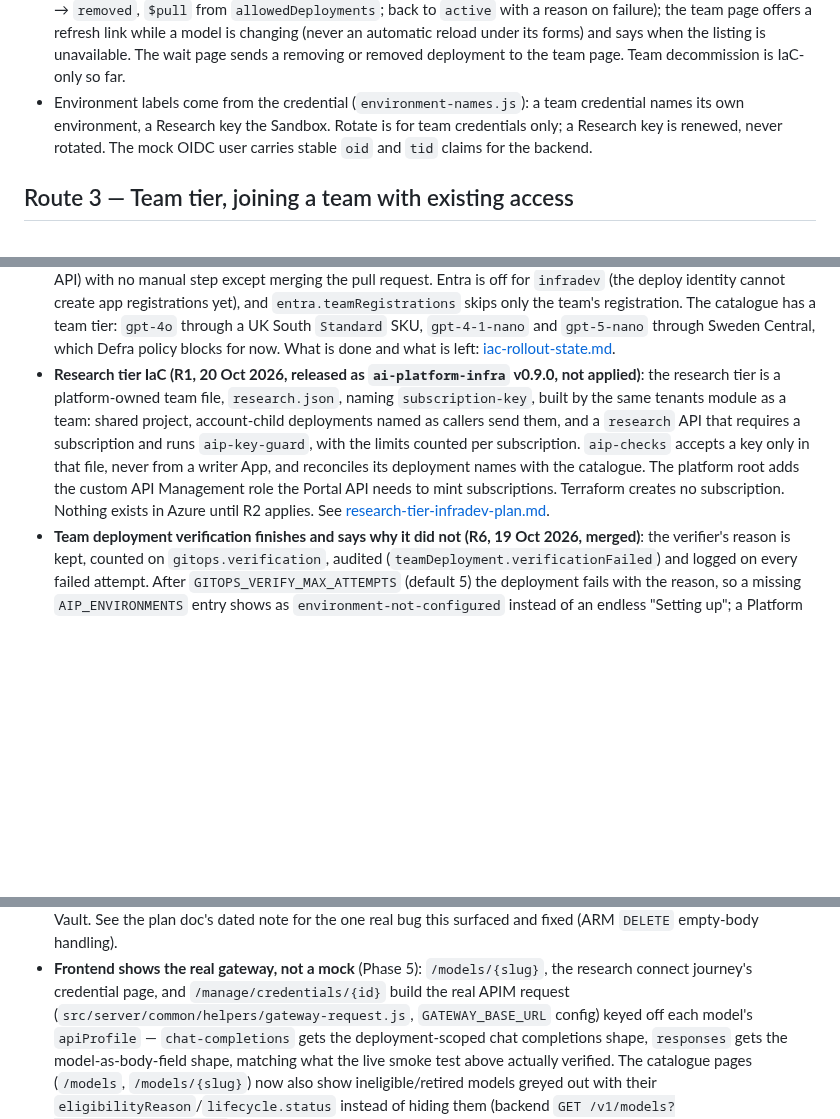
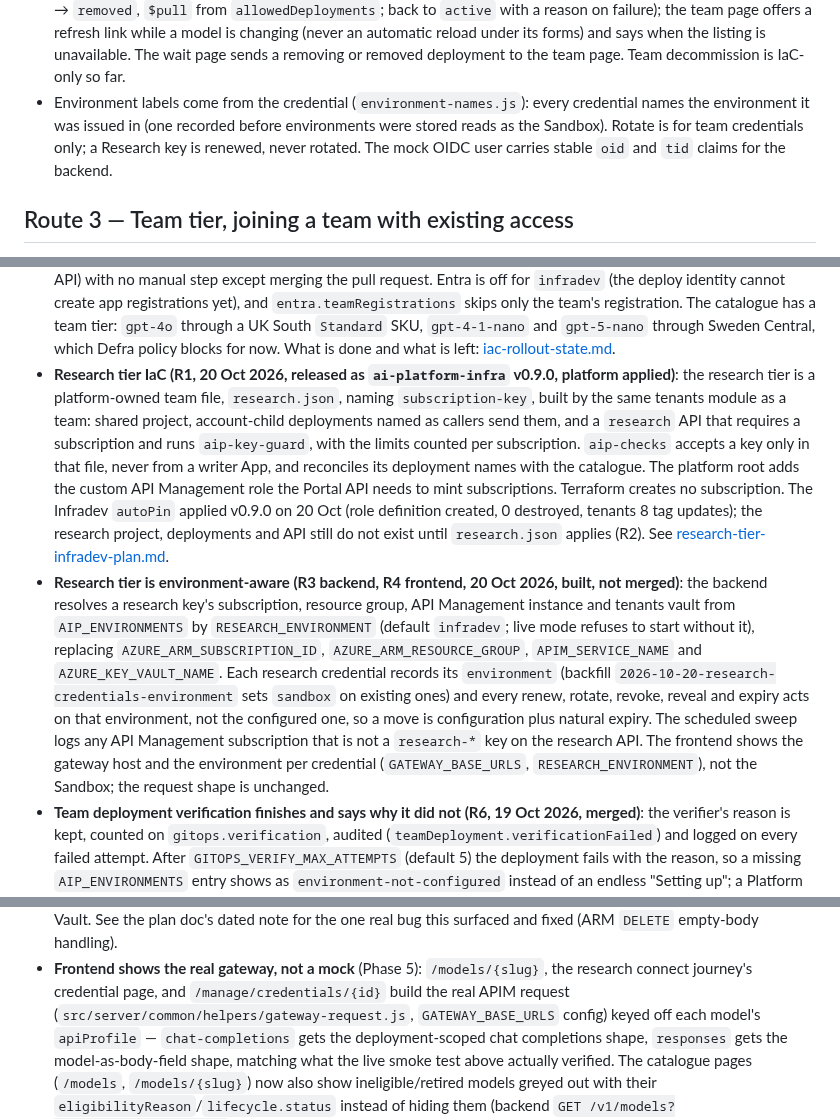
Before and after one commit to DEFRA/ai-platform-frontend, a Markdown page: docs/implemented-features.md, 3 parts joined by grey strips. Rendered like a GitHub page; blank space fills up the shorter version.

Commit message:
docs: record R0, R3 and R4 built and the applied v0.9.0 pin in the research tier plan

```diff
--- a/docs/implemented-features.md
+++ b/docs/implemented-features.md
@@ -81,8 +81,9 @@ The core product journey is "three routes to a credential" — see
   changing (never an automatic reload under its forms) and says when the listing is unavailable.
   The wait page sends a removing or removed deployment to the team page. Team decommission is
   IaC-only so far.
-- Environment labels come from the credential (`environment-names.js`): a team credential names its
-  own environment, a Research key the Sandbox. Rotate is for team credentials only; a Research key
+- Environment labels come from the credential (`environment-names.js`): every credential names the
+  environment it was issued in (one recorded before environments were stored reads as the Sandbox).
+  Rotate is for team credentials only; a Research key
   is renewed, never rotated. The mock OIDC user carries stable `oid` and `tid` claims for the backend.
 
 ## Route 3 — Team tier, joining a team with existing access
@@ -172,15 +173,28 @@ These aren't tied to one route — they're shared infrastructure every route abo
   catalogue has a team tier: `gpt-4o` through a UK South `Standard` SKU, `gpt-4-1-nano` and
   `gpt-5-nano` through Sweden Central, which Defra policy blocks for now. What is done and what is
   left: [iac-rollout-state.md](plans/in-progress/iac-rollout-state.md).
-- **Research tier IaC (R1, 20 Oct 2026, released as `ai-platform-infra` v0.9.0, not applied)**:
+- **Research tier IaC (R1, 20 Oct 2026, released as `ai-platform-infra` v0.9.0, platform applied)**:
   the research tier is a platform-owned team file, `research.json`, naming `subscription-key`, built
   by the same tenants module as a team: shared project, account-child deployments named as callers
   send them, and a `research` API that requires a subscription and runs `aip-key-guard`, with the
   limits counted per subscription. `aip-checks` accepts a key only in that file, never from a writer
   App, and reconciles its deployment names with the catalogue. The platform root adds the custom
   API Management role the Portal API needs to mint subscriptions. Terraform creates no
-  subscription. Nothing exists in Azure until R2 applies. See
+  subscription. The Infradev `autoPin` applied v0.9.0 on 20 Oct (role definition created, 0
+  destroyed, tenants 8 tag updates); the research project, deployments and API still do not exist
+  until `research.json` applies (R2). See
   [research-tier-infradev-plan.md](plans/in-progress/research-tier-infradev-plan.md).
+- **Research tier is environment-aware (R3 backend, R4 frontend, 20 Oct 2026, built, not merged)**:
+  the backend resolves a research key's subscription, resource group, API Management instance and
+  tenants vault from `AIP_ENVIRONMENTS` by `RESEARCH_ENVIRONMENT` (default `infradev`; live mode
+  refuses to start without it), replacing `AZURE_ARM_SUBSCRIPTION_ID`, `AZURE_ARM_RESOURCE_GROUP`,
+  `APIM_SERVICE_NAME` and `AZURE_KEY_VAULT_NAME`. Each research credential records its
+  `environment` (backfill `2026-10-20-research-credentials-environment` sets `sandbox` on existing
+  ones) and every renew, rotate, revoke, reveal and expiry acts on that environment, not the
+  configured one, so a move is configuration plus natural expiry. The scheduled sweep logs any
+  API Management subscription that is not a `research-*` key on the research API. The frontend
+  shows the gateway host and the environment per credential (`GATEWAY_BASE_URLS`,
+  `RESEARCH_ENVIRONMENT`), not the Sandbox; the request shape is unchanged.
 - **Team deployment verification finishes and says why it did not (R6, 19 Oct 2026, merged)**:
   the verifier's reason is kept, counted on `gitops.verification`, audited
   (`teamDeployment.verificationFailed`) and logged on every failed attempt. After
@@ -255,7 +269,7 @@ These aren't tied to one route — they're shared infrastructure every route abo
   surfaced and fixed (ARM `DELETE` empty-body handling).
 - **Frontend shows the real gateway, not a mock** (Phase 5): `/models/{slug}`, the research
   connect journey's credential page, and `/manage/credentials/{id}` build the real APIM request
-  (`src/server/common/helpers/gateway-request.js`, `GATEWAY_BASE_URL` config) keyed off each
+  (`src/server/common/helpers/gateway-request.js`, `GATEWAY_BASE_URLS` config) keyed off each
   model's `apiProfile` — `chat-completions` gets the deployment-scoped chat completions shape,
   `responses` gets the model-as-body-field shape, matching what the live smoke test above actually
   verified. The catalogue pages (`/models`, `/models/{slug}`) now also show ineligible/retired
```
Also changed, not shown: 2 other files.
